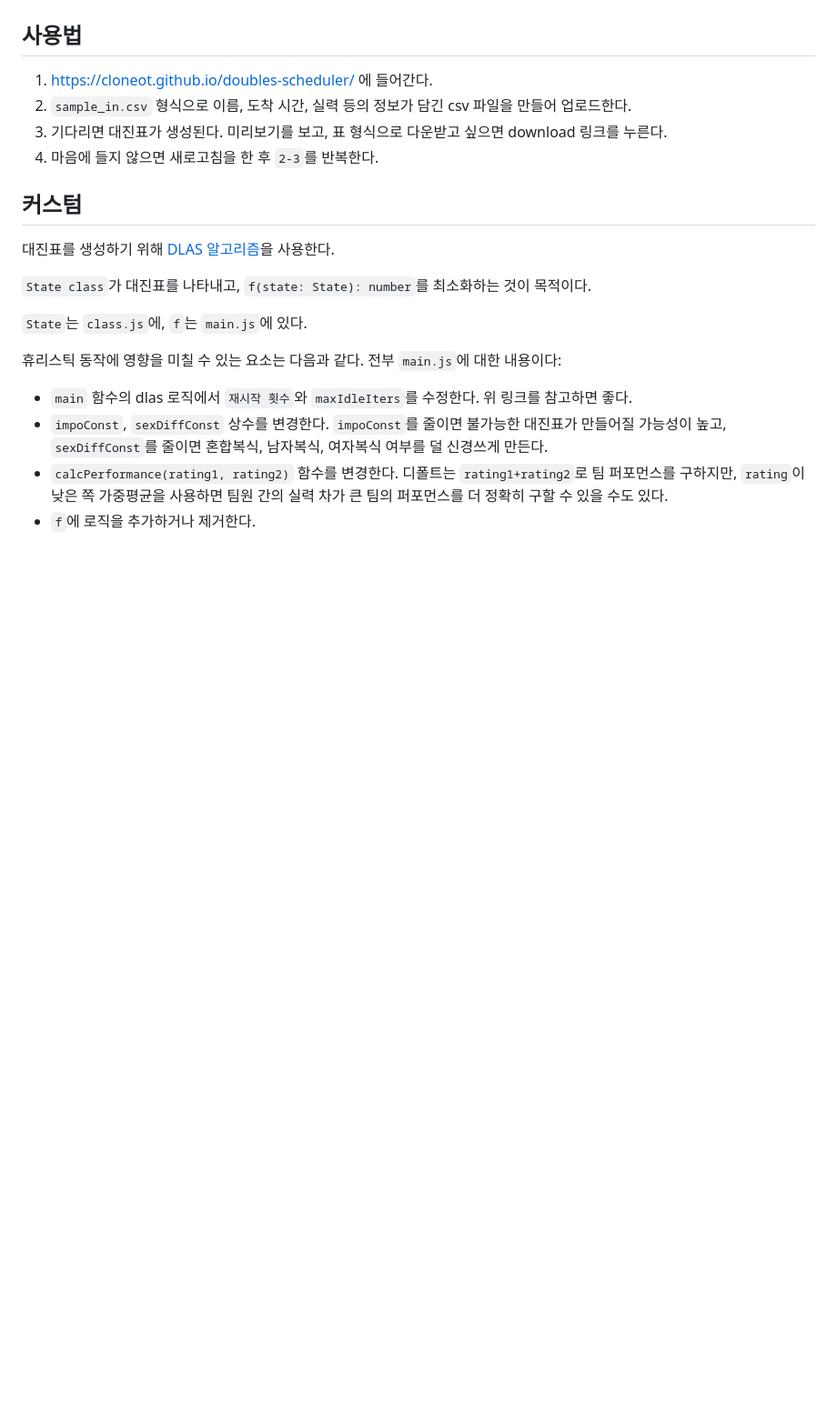
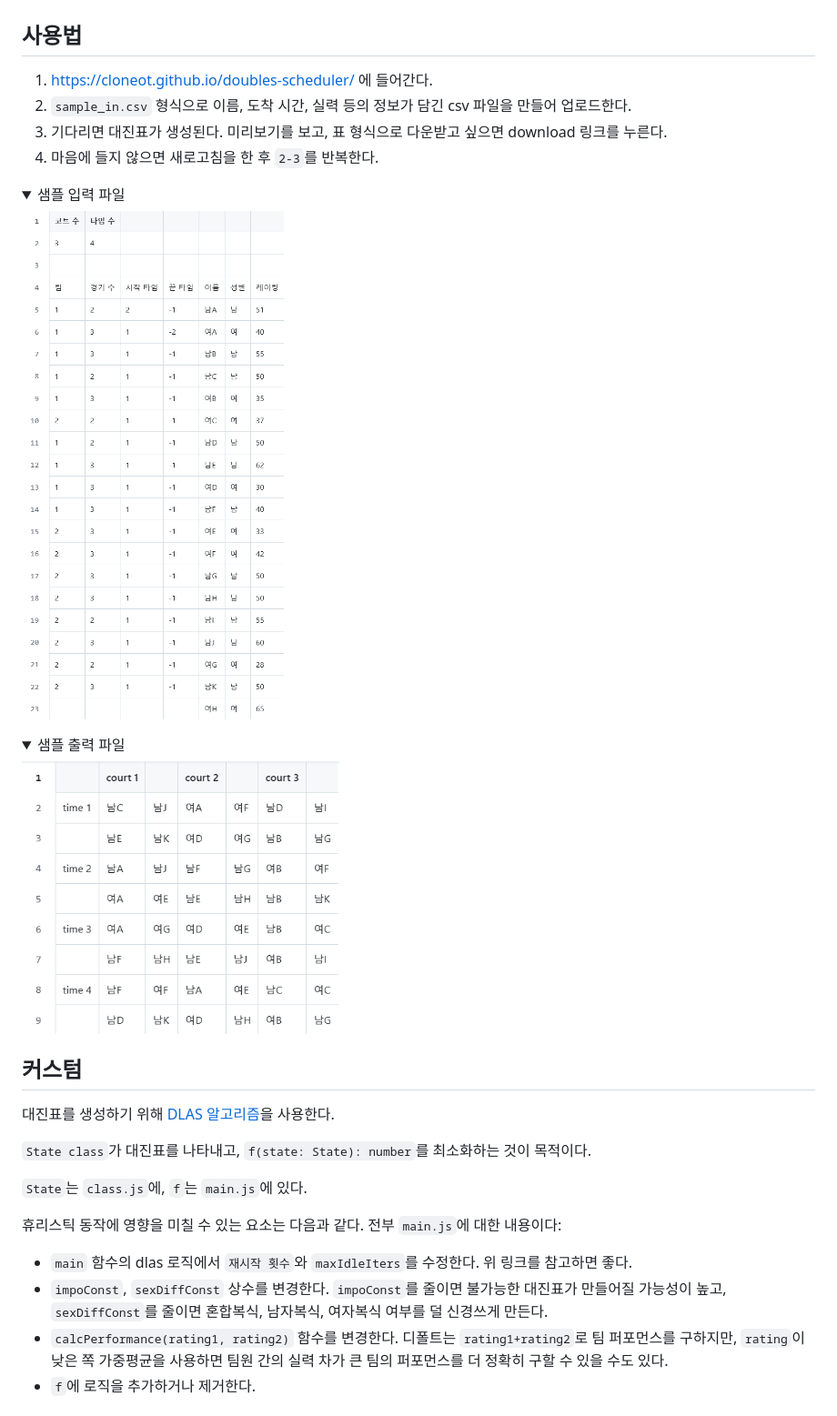
Before and after one commit to cloneot/doubles-scheduler, a Markdown page: README.md, the part around the change. Shown: that part at 91% size. Rendered like a GitHub page; pictures changed too: sample_in.png (added), sample_out.png (added); folded sections open; blank space fills up the shorter version.

Commit message:
add sample images

```diff
--- a/README.md
+++ b/README.md
@@ -8,6 +8,17 @@
 3. `sample_in.csv` 형식으로 이름, 도착 시간, 실력 등의 정보가 담긴 csv 파일을 만들어 업로드한다.
 4. 기다리면 대진표가 생성된다. 미리보기를 보고, 표 형식으로 다운받고 싶으면 download 링크를 누른다.
 5. 마음에 들지 않으면 새로고침을 한 후 `2-3`를 반복한다.
+
+
+<details>
+    <summary>샘플 입력 파일</summary>
+    <img src="./sample_in.png" height="600px" />
+</details>
+
+<details>
+    <summary>샘플 출력 파일</summary>
+    <img src="./sample_out.png" height="300px" />
+</details>
 
 
 
```
